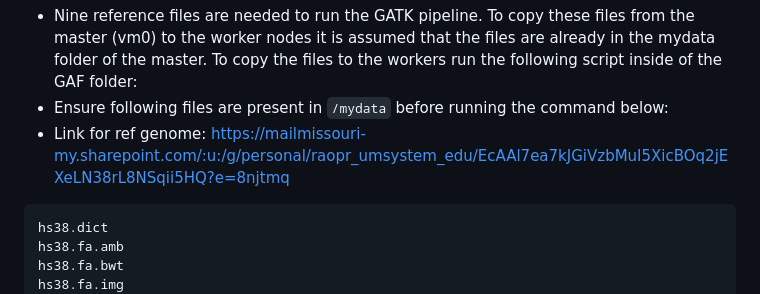
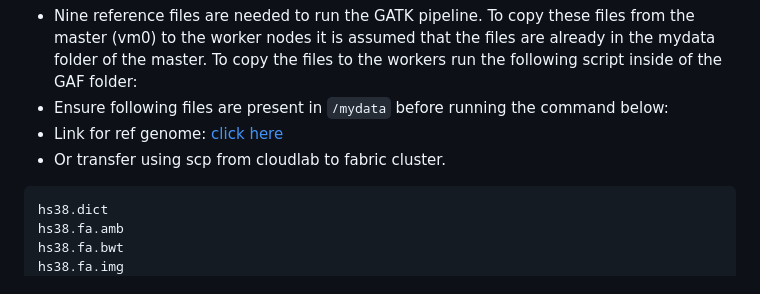
Before and after one commit to MU-Data-Science/GAF, a Markdown page: FABRIC/Readme.md, the part around the change. GitHub-like rendering.

````diff
--- a/FABRIC/Readme.md
+++ b/FABRIC/Readme.md
@@ -71,7 +71,8 @@ In the same file change <values> for following properties.
 8. Copy reference Genome files, genome ID file, other necessary files and fastq files </br>
   - Nine reference files are needed to run the GATK pipeline. To copy these files from the master (vm0) to the worker nodes it is assumed that the files are already in the mydata folder of the master. To copy the files to the workers run the following script inside of the GAF folder:
   - Ensure following files are present in `/mydata` before running the command below:
- - Link for ref genome: https://mailmissouri-my.sharepoint.com/:u:/g/personal/raopr_umsystem_edu/EcAAl7ea7kJGiVzbMuI5XicBOq2jEXeLN38rL8NSqii5HQ?e=8njtmq
+  - Link for ref genome: [click here](https://mailmissouri-my.sharepoint.com/:u:/g/personal/raopr_umsystem_edu/EcAAl7ea7kJGiVzbMuI5XicBOq2jEXeLN38rL8NSqii5HQ?e=8njtmq)
+  - Or transfer using scp from cloudlab to fabric cluster.
  ```
  hs38.dict
  hs38.fa.amb
````
